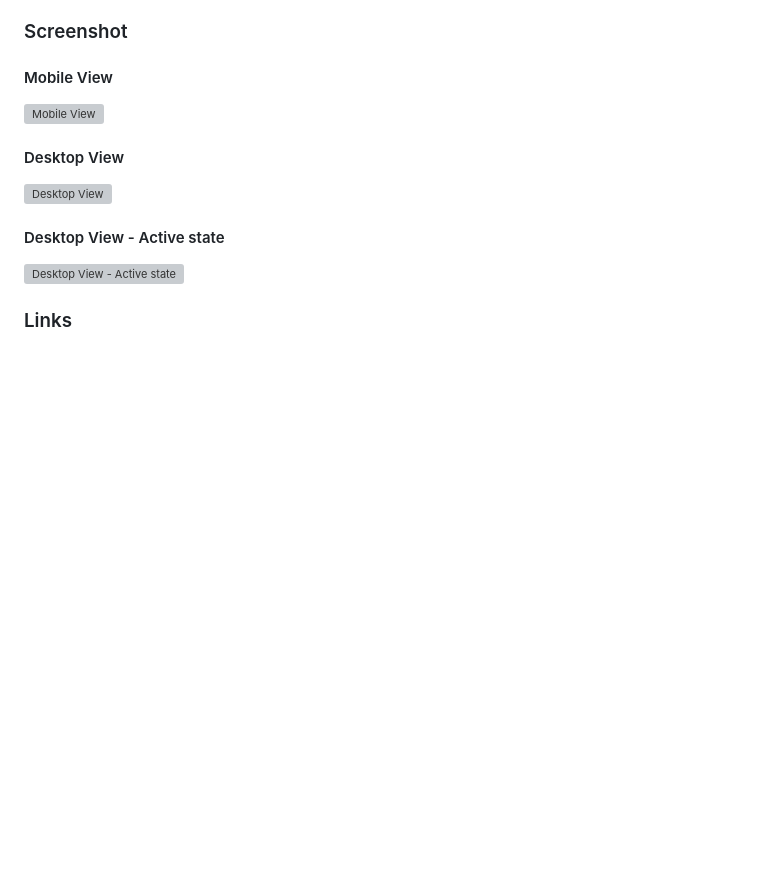
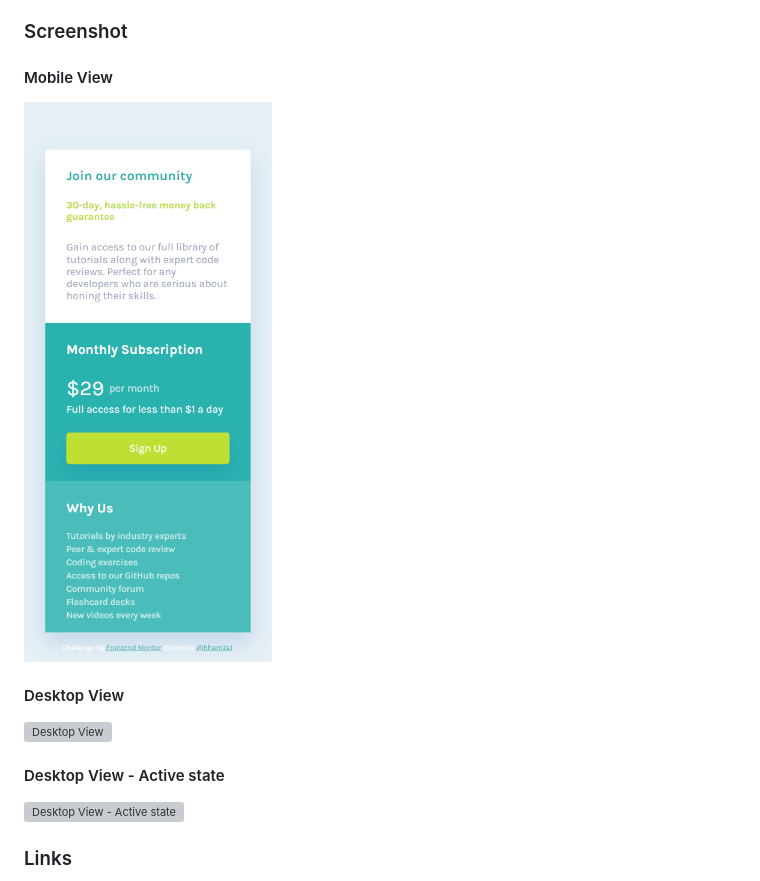
Before and after one commit to hhamza1/fem-single-price-grid-component, a Markdown page: README.md, the part around the change. Rendered like a GitHub page; pictures changed too: screenshots/mobile-view.png (added); blank space fills up the shorter version; grey boxes are pictures that could not be loaded.

Commit message:
Added screenshot + Updated README

```diff
--- a/README.md
+++ b/README.md
@@ -26,7 +26,7 @@ Users should be able to:
 ### Screenshot
 
 #### Mobile View
-![Mobile View]()
+![Mobile View](./screenshots/mobile-view.png)
 
 #### Desktop View
 ![Desktop View]()
```
